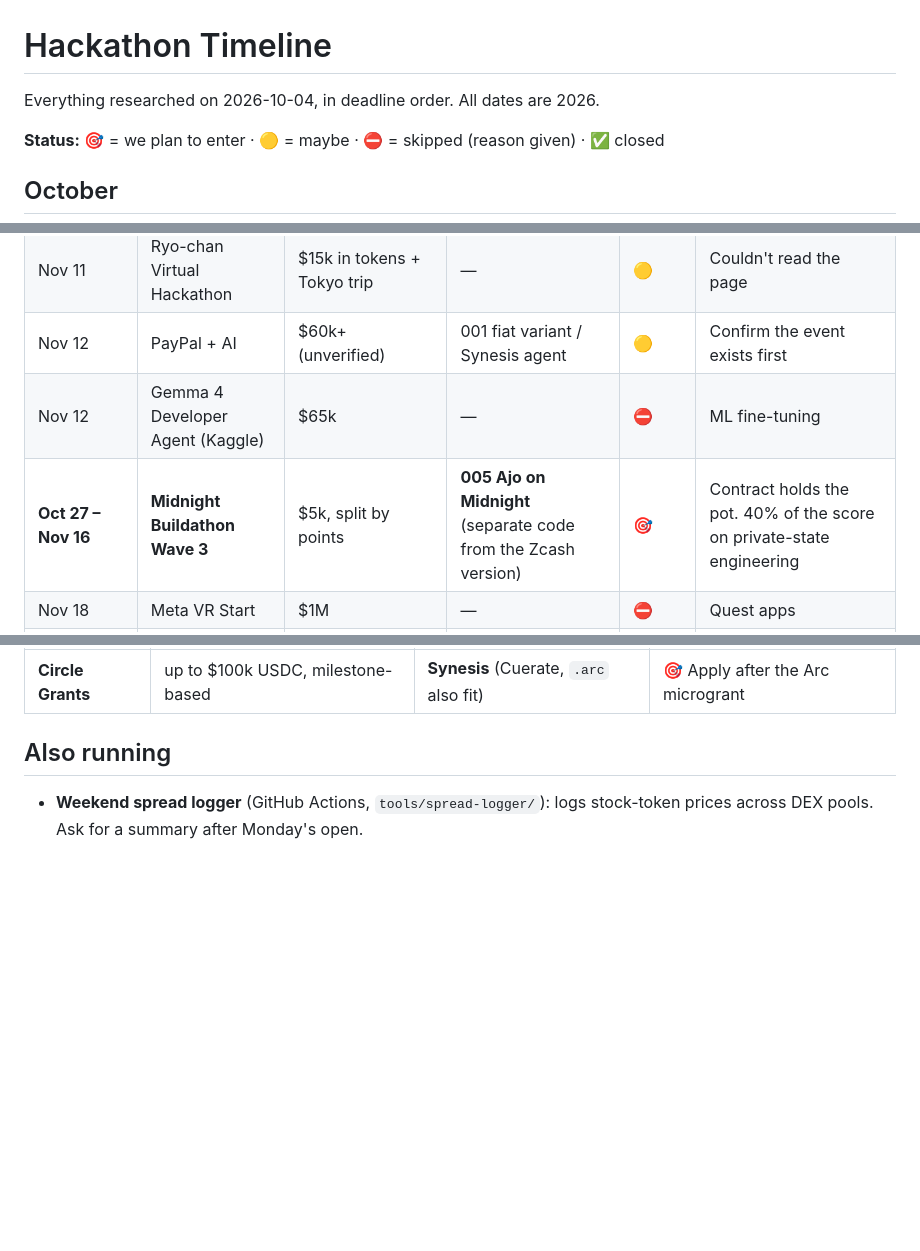
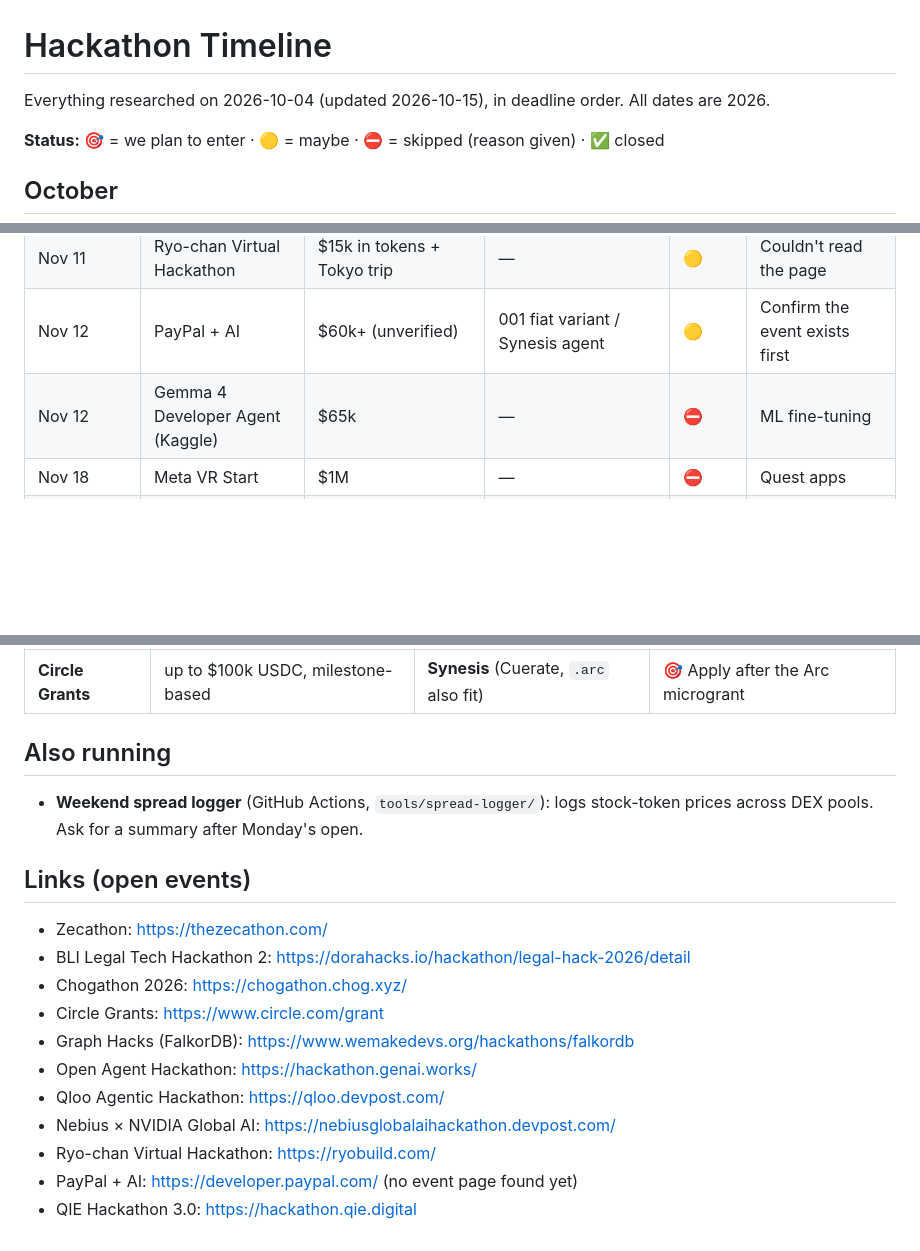
Before and after one commit to NECOKIZZ/hackathon-finder, a Markdown page: hackathons/TIMELINE.md, 3 parts joined by grey strips. Drawn GitHub-style; blank space fills up the shorter version.

Commit message:
Timeline: mark Oct 11–14 entries submitted, drop Midnight, add Chogathon and links
Co-Authored-By: Claude Opus 5.5 <noreply@anthropic.com>
Claude-Session: https://claude.ai/code/session_01F77xPm6nQrBC9knCdVtozW

```diff
--- a/hackathons/TIMELINE.md
+++ b/hackathons/TIMELINE.md
@@ -1,6 +1,6 @@
 # Hackathon Timeline
 
-Everything researched on 2026-10-04, in deadline order. All dates are 2026.
+Everything researched on 2026-10-04 (updated 2026-10-15), in deadline order. All dates are 2026.
 
 **Status:** 🎯 = we plan to enter · 🟡 = maybe · ⛔ = skipped (reason given) · ✅ closed
 
@@ -40,7 +40,6 @@ Everything researched on 2026-10-04, in deadline order. All dates are 2026.
 | Nov 11 | Ryo-chan Virtual Hackathon | $15k in tokens + Tokyo trip | — | 🟡 | Couldn't read the page |
 | Nov 12 | PayPal + AI | $60k+ (unverified) | 001 fiat variant / Synesis agent | 🟡 | Confirm the event exists first |
 | Nov 12 | Gemma 4 Developer Agent (Kaggle) | $65k | — | ⛔ | ML fine-tuning |
-| **Oct 27 – Nov 16** | **Midnight Buildathon Wave 3** | $5k, split by points | **005 Ajo on Midnight** (separate code from the Zcash version) | 🎯 | Contract holds the pot. 40% of the score on private-state engineering |
 | Nov 18 | Meta VR Start | $1M | — | ⛔ | Quest apps |
 | Nov 30 | QIE Hackathon 3.0 | $17k (half paid after traction milestones) | `.arc`-style names on QIE | 🟡 | Mainnet + real users needed |
 
@@ -51,3 +50,16 @@ Everything researched on 2026-10-04, in deadline order. All dates are 2026.
 
 ## Also running
 - **Weekend spread logger** (GitHub Actions, `tools/spread-logger/`): logs stock-token prices across DEX pools. Ask for a summary after Monday's open.
+
+## Links (open events)
+- Zecathon: https://thezecathon.com/
+- BLI Legal Tech Hackathon 2: https://dorahacks.io/hackathon/legal-hack-2026/detail
+- Chogathon 2026: https://chogathon.chog.xyz/
+- Circle Grants: https://www.circle.com/grant
+- Graph Hacks (FalkorDB): https://www.wemakedevs.org/hackathons/falkordb
+- Open Agent Hackathon: https://hackathon.genai.works/
+- Qloo Agentic Hackathon: https://qloo.devpost.com/
+- Nebius × NVIDIA Global AI: https://nebiusglobalaihackathon.devpost.com/
+- Ryo-chan Virtual Hackathon: https://ryobuild.com/
+- PayPal + AI: https://developer.paypal.com/ (no event page found yet)
+- QIE Hackathon 3.0: https://hackathon.qie.digital
```
Also changed, not shown: other parts of hackathons/TIMELINE.md (+5 -5 lines).
